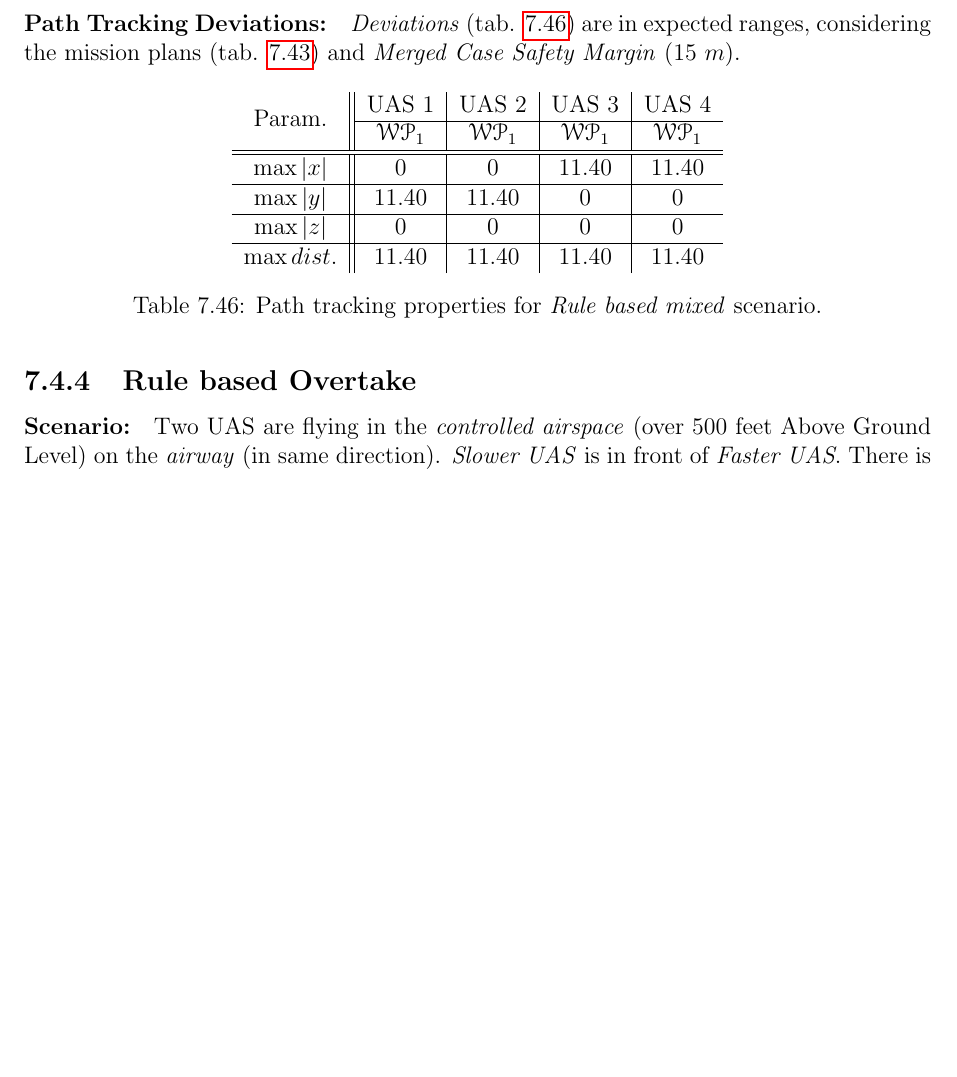
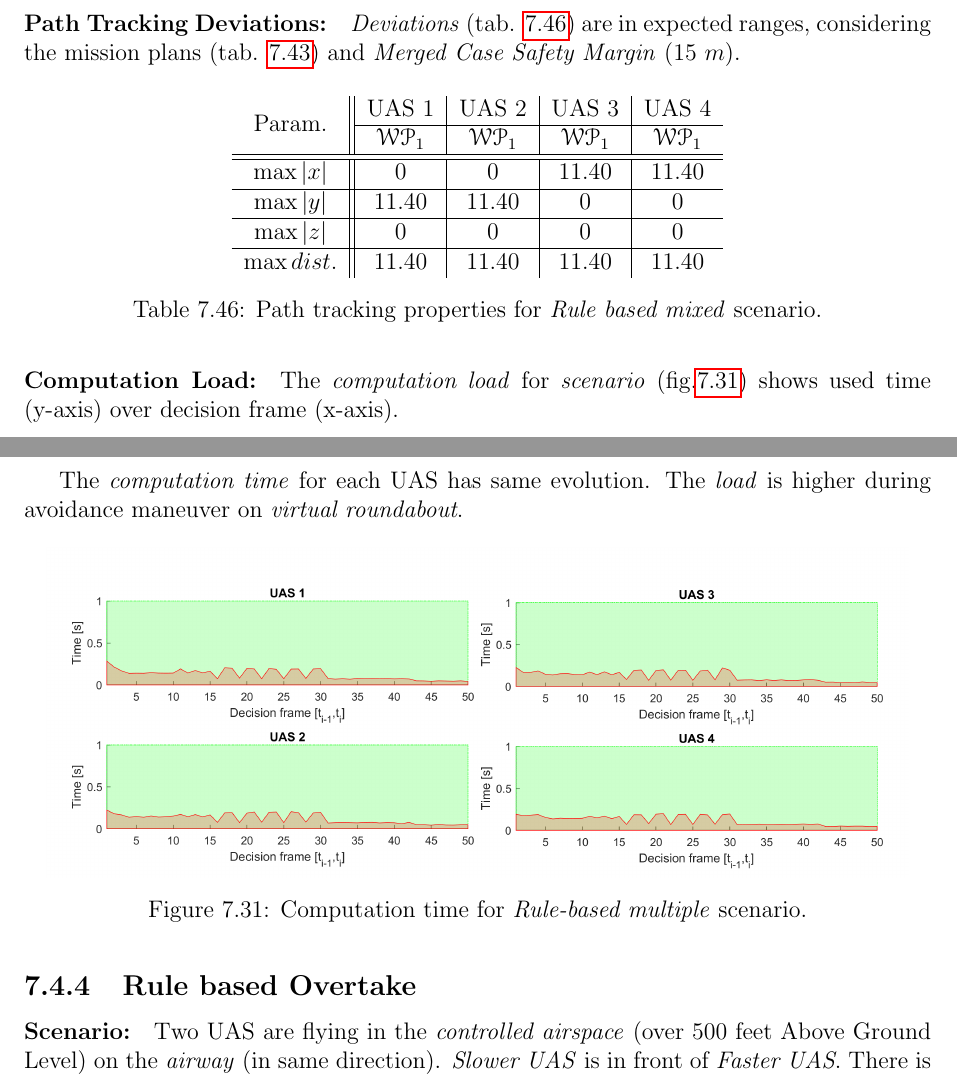
Before and after one commit to logomo/Dissertation-Thessis, a LaTeX thesis (main.tex, which reads 07S15-Rule-Mixed.tex): part of page 163 of 192 before the commit and two parts of pages 163 and 164 of 193 after it, the two joined at a grey line, cut so that both start at the same text, the shorter picture padded with empty space. Compiled offline with pdfLaTeX.

Commit message:
Rule Mixed performance

```diff
--- a/07S15-Rule-Mixed.tex
+++ b/07S15-Rule-Mixed.tex
@@ -280,3 +280,16 @@
         \caption{Path tracking properties for \emph{Rule based mixed} scenario.}
         \label{tab:pathTrackingParametersForRuleBasedMixed}
     \end{table}
+
+
+    % 10 Rule Based Multiple
+\paragraph{Computation Load:} The \emph{computation load} for \emph{scenario} (fig.\ref{fig:ruleBasedMultipleComputationTime}) shows used time (y-axis) over decision frame (x-axis).
+
+The \emph{computation time} for each UAS has same evolution. The \emph{load} is higher  during avoidance maneuver on \emph{virtual roundabout}.
+
+\begin{figure}[H]
+    \centering
+    \includegraphics[width=0.95\linewidth]{\FIGDIR/NS101RuleBasedMultipleComputationTime}
+    \caption{Computation time for \emph{Rule-based multiple} scenario.}
+    \label{fig:ruleBasedMultipleComputationTime}
+\end{figure}
```
